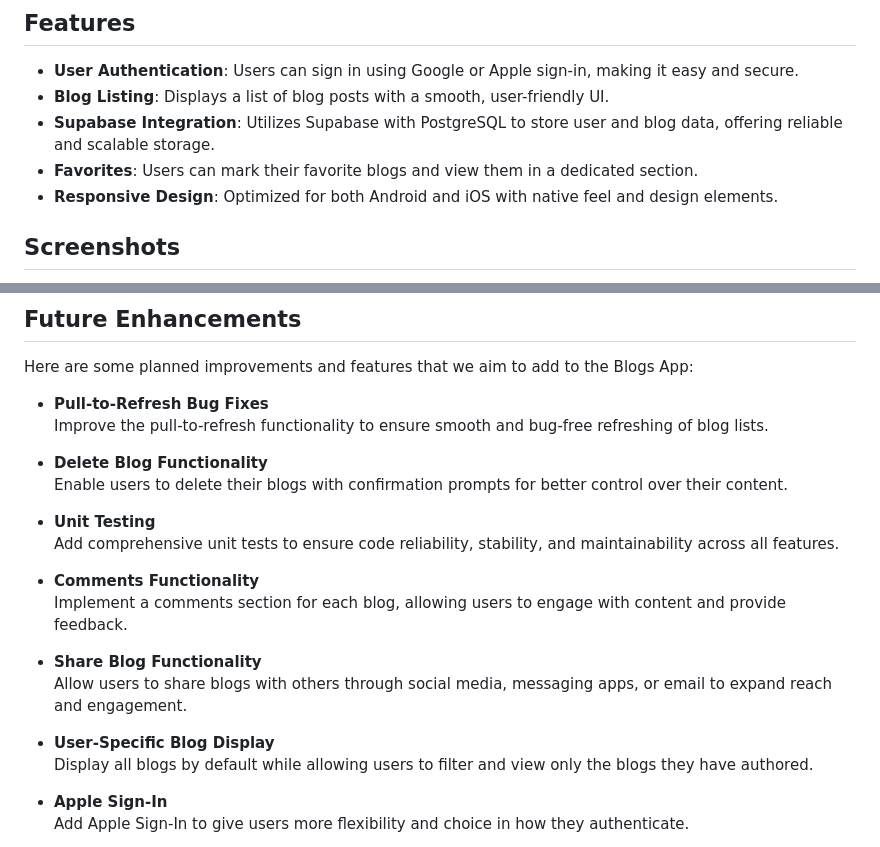
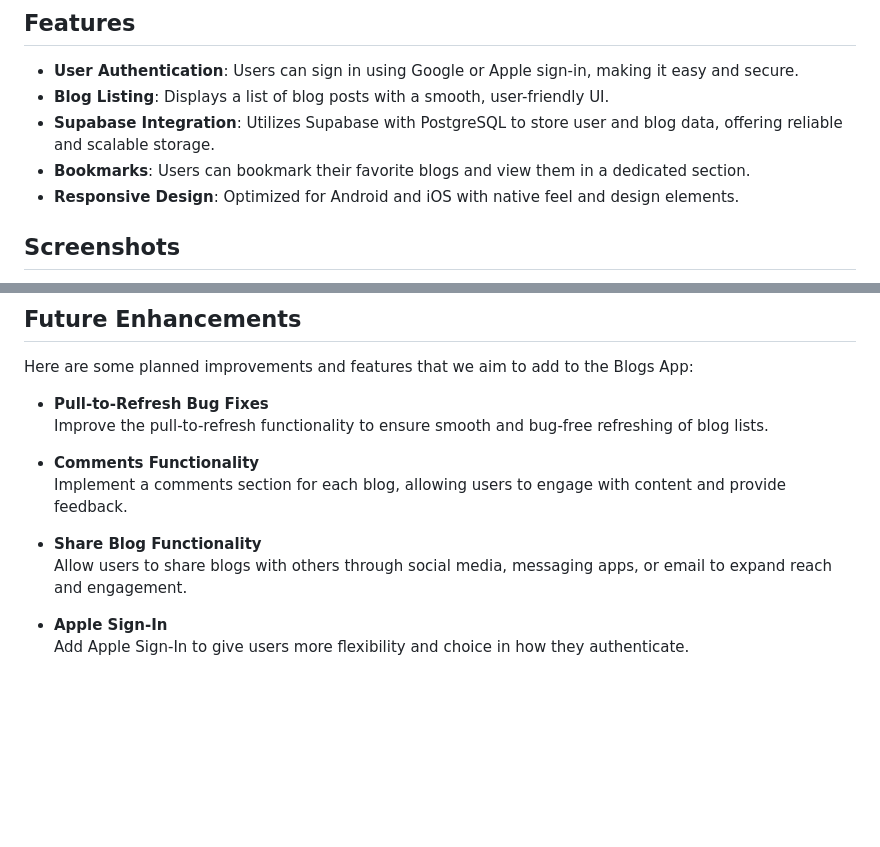
Before and after one commit to faizandarwesh/blogsApp, a Markdown page: README.md, 2 parts joined by grey strips. Rendered like a GitHub page; blank space fills up the shorter version.

```diff
--- a/README.md
+++ b/README.md
@@ -17,7 +17,7 @@ A simple and elegant Blog App built with the Flutter framework using Dart. This
 - **User Authentication**: Users can sign in using Google or Apple sign-in, making it easy and secure.
 - **Blog Listing**: Displays a list of blog posts with a smooth, user-friendly UI.
 - **Supabase Integration**: Utilizes Supabase with PostgreSQL to store user and blog data, offering reliable and scalable storage.
-- **Favorites**: Users can mark their favorite blogs and view them in a dedicated section.
-- **Responsive Design**: Optimized for both Android and iOS with native feel and design elements.
+- **Bookmarks**: Users can bookmark their favorite blogs and view them in a dedicated section.
+- **Responsive Design**: Optimized for Android and iOS with native feel and design elements.
 
 ## Screenshots
@@ -80,20 +87,11 @@ Here are some planned improvements and features that we aim to add to the Blogs
 - **Pull-to-Refresh Bug Fixes**
   Improve the pull-to-refresh functionality to ensure smooth and bug-free refreshing of blog lists.
 
-- **Delete Blog Functionality**
-  Enable users to delete their blogs with confirmation prompts for better control over their content.
-
-- **Unit Testing**
-  Add comprehensive unit tests to ensure code reliability, stability, and maintainability across all features.
-
 - **Comments Functionality**
   Implement a comments section for each blog, allowing users to engage with content and provide feedback.
 
 - **Share Blog Functionality**
   Allow users to share blogs with others through social media, messaging apps, or email to expand reach and engagement.
-
-- **User-Specific Blog Display**
-  Display all blogs by default while allowing users to filter and view only the blogs they have authored.
 
 - **Apple Sign-In**
   Add Apple Sign-In to give users more flexibility and choice in how they authenticate.
```
Also changed, not shown: other parts of README.md (+8 -1 lines).
